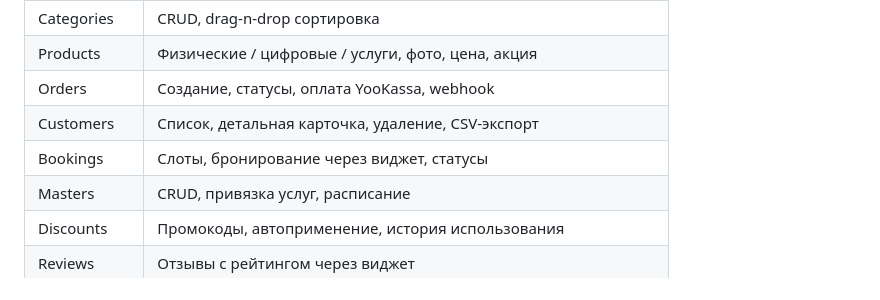
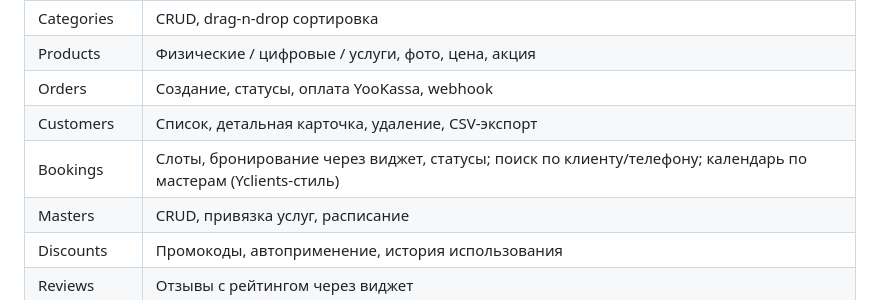
Before and after one commit to yakut54/service-box, a Markdown page: PLAN.md, the part around the change. Drawn GitHub-style.

Commit message:
plan: update bookings module status — master-column calendar + search

```diff
--- a/PLAN.md
+++ b/PLAN.md
@@ -36,7 +36,7 @@ servicebox/
 | Products | Физические / цифровые / услуги, фото, цена, акция |
 | Orders | Создание, статусы, оплата YooKassa, webhook |
 | Customers | Список, детальная карточка, удаление, CSV-экспорт |
-| Bookings | Слоты, бронирование через виджет, статусы |
+| Bookings | Слоты, бронирование через виджет, статусы; поиск по клиенту/телефону; календарь по мастерам (Yclients-стиль) |
 | Masters | CRUD, привязка услуг, расписание |
 | Discounts | Промокоды, автоприменение, история использования |
 | Reviews | Отзывы с рейтингом через виджет |
```
